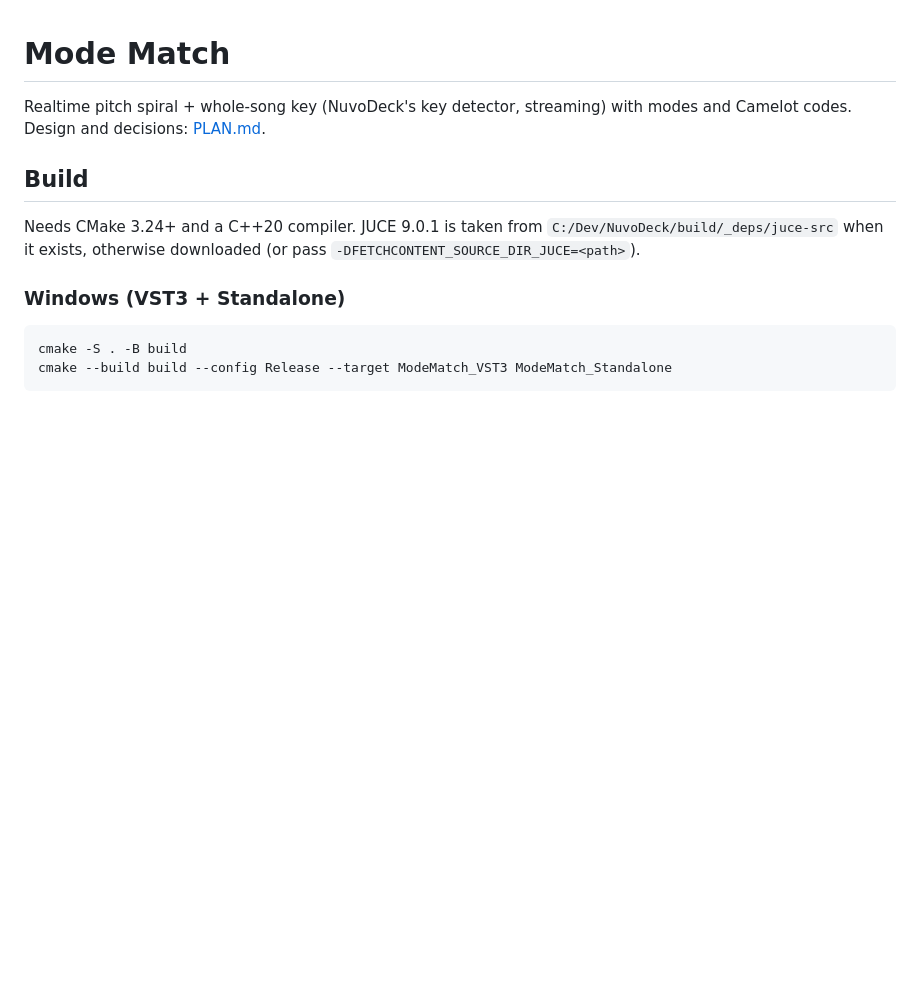
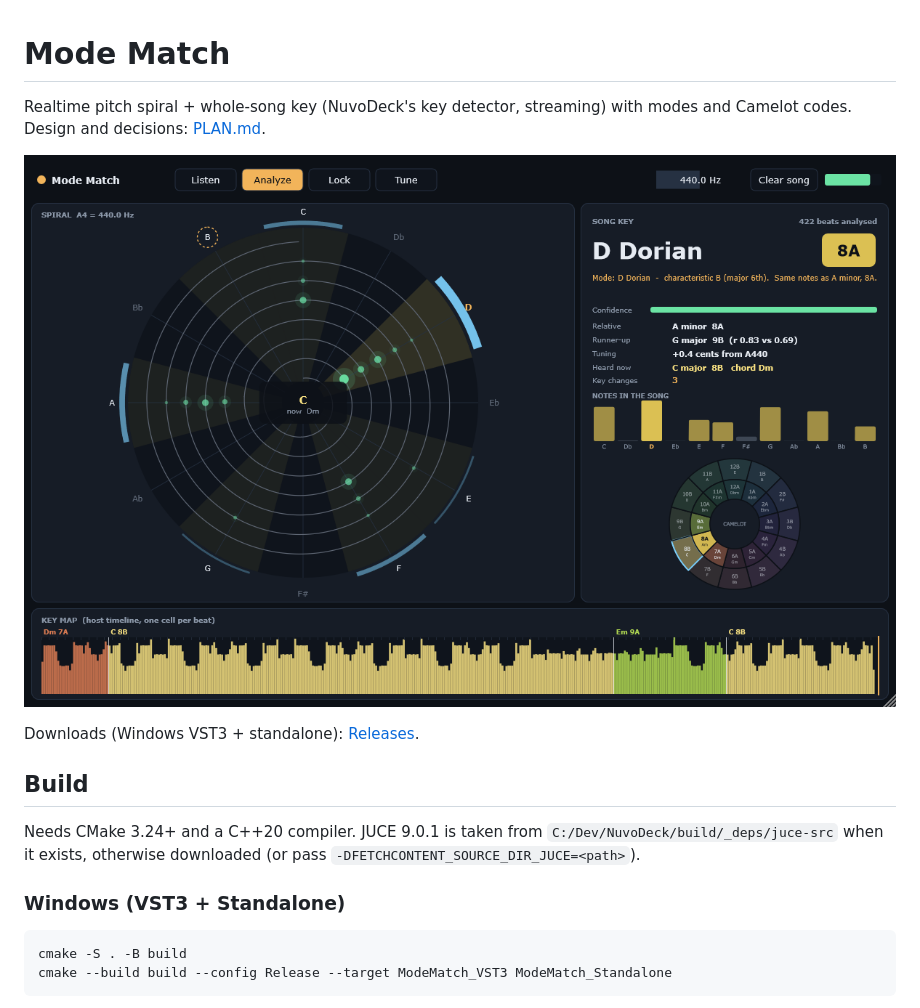
Before and after one commit to agentr303/mode-match, a Markdown page: README.md, the part around the change. Drawn GitHub-style; pictures changed too: docs/images/analyze.png (added); blank space fills up the shorter version.

Commit message:
Prepare v0.1.0 release: static MSVC runtime, screenshots
- Link the MSVC runtime statically so release binaries run without the VC++ Redistributable.
- docs/images: Analyze and Tune screenshots rendered by ModeMatchRender; README shows one and links Releases.

Co-Authored-By: Claude Opus 5.5 <noreply@anthropic.com>

```diff
--- a/README.md
+++ b/README.md
@@ -2,6 +2,10 @@
 
 Realtime pitch spiral + whole-song key (NuvoDeck's key detector, streaming) with modes and Camelot codes.
 Design and decisions: [PLAN.md](PLAN.md).
+
+![Mode Match analysing a song in D Dorian](docs/images/analyze.png)
+
+Downloads (Windows VST3 + standalone): [Releases](https://github.com/agentr303/mode-match/releases).
 
 ## Build
 
```
Also changed, not shown: docs/images/tune.png (added), 1 other file.
